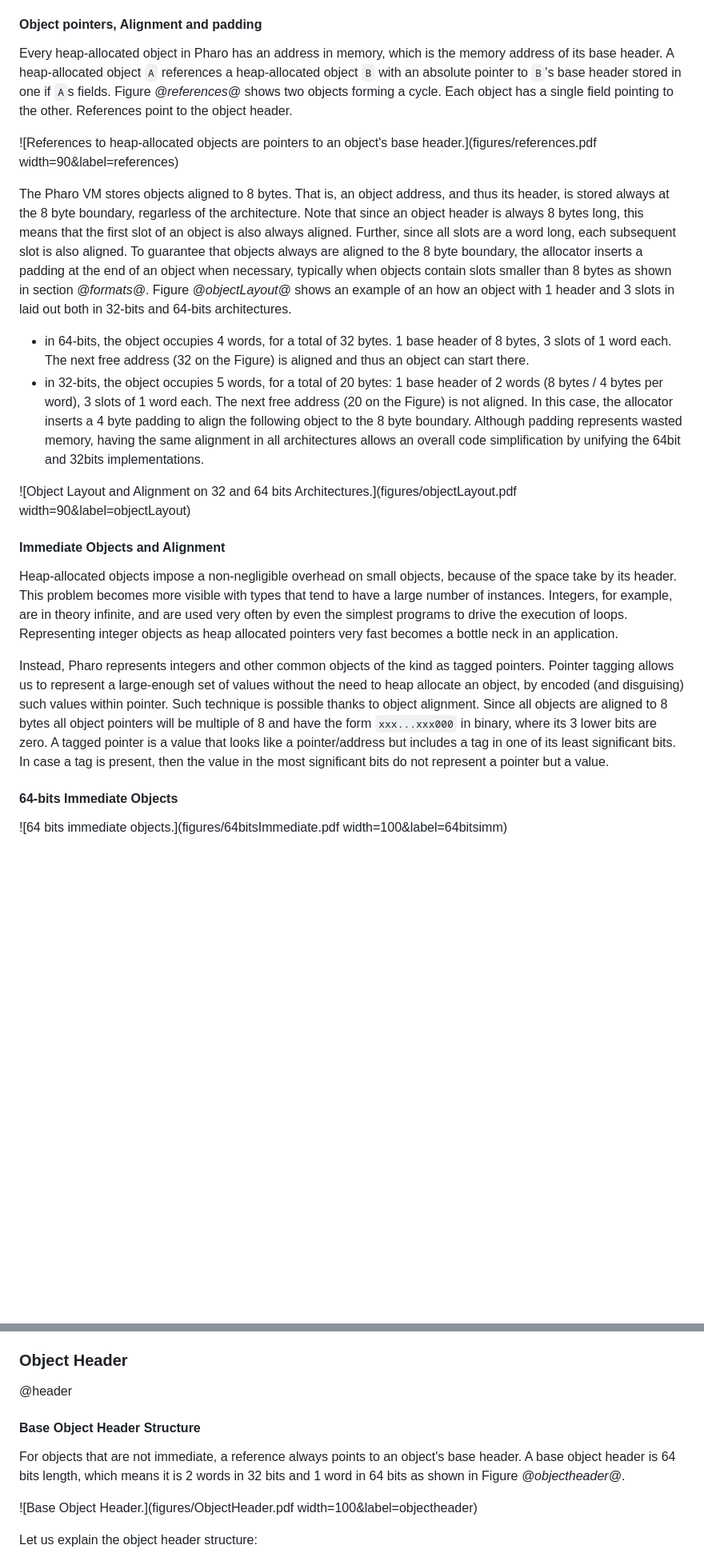
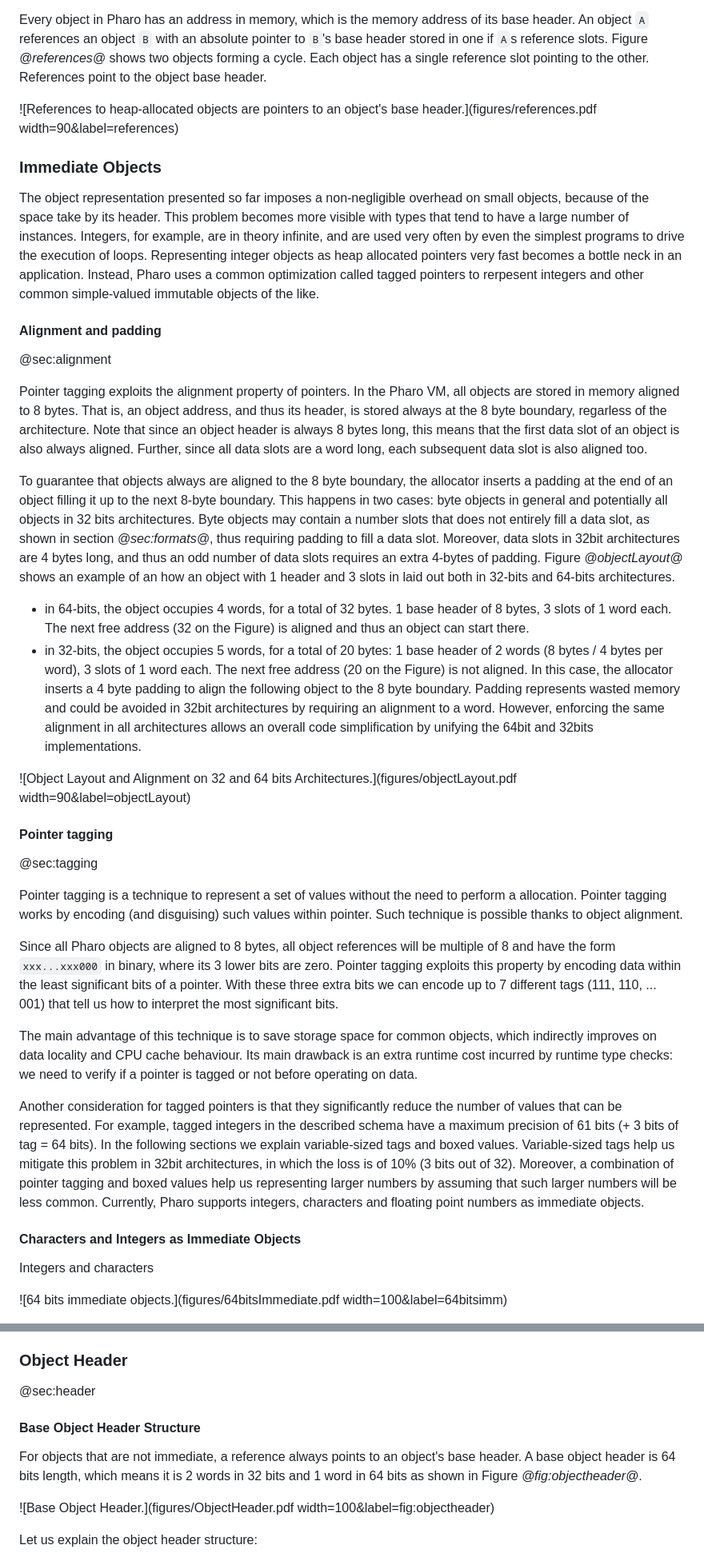
Before and after one commit to SquareBracketAssociates/Booklet-PharoVirtualMachine, a Markdown page: Chapters/ObjectStructure/objectStructure.md, 2 parts joined by grey strips. Shown: that part at 80% size. Rendered like a GitHub page; blank space fills up the shorter version.

Commit message:
Add tagging

```diff
--- a/Chapters/ObjectStructure/objectStructure.md
+++ b/Chapters/ObjectStructure/objectStructure.md
@@ -102,43 +144,66 @@ Pointers to heap-allocated objects work as normal pointers in low-level language
 Immediate objects are objects encoded in invalid object pointers using a technique called tagged pointers that takes advantage of pointer alignment.
 
-#### Object pointers, Alignment and padding
-
-Every heap-allocated object in Pharo has an address in memory, which is the memory address of its base header.
-A heap-allocated object `A` references a heap-allocated object `B` with an absolute pointer to `B`'s base header stored in one if `A`s fields.
-Figure *@references@* shows two objects forming a cycle. Each object has a single field pointing to the other.
-References point to the object header.
+Every object in Pharo has an address in memory, which is the memory address of its base header.
+An object `A` references an object `B` with an absolute pointer to `B`'s base header stored in one if `A`s reference slots.
+Figure *@references@* shows two objects forming a cycle. Each object has a single reference slot pointing to the other.
+References point to the object base header.
 
 ![References to heap-allocated objects are pointers to an object's base header.](figures/references.pdf width=90&label=references)
 
-The Pharo VM stores objects aligned to 8 bytes.
+
+### Immediate Objects
+
+The object representation presented so far imposes a non-negligible overhead on small objects, because of the space take by its header.
+This problem becomes more visible with types that tend to have a large number of instances.
+Integers, for example, are in theory infinite, and are used very often by even the simplest programs to drive the execution of loops.
+Representing integer objects as heap allocated pointers very fast becomes a bottle neck in an application.
+Instead, Pharo uses a common optimization called tagged pointers to rerpesent integers and other common simple-valued immutable objects of the like.
+
+#### Alignment and padding
+@sec:alignment
+
+Pointer tagging exploits the alignment property of pointers.
+In the Pharo VM, all objects are stored in memory aligned to 8 bytes.
 That is, an object address, and thus its header, is stored always at the 8 byte boundary, regarless of the architecture.
-Note that since an object header is always 8 bytes long, this means that the first slot of an object is also always aligned.
-Further, since all slots are a word long, each subsequent slot is also aligned.
-To guarantee that objects always are aligned to the 8 byte boundary, the allocator inserts a padding at the end of an object when necessary, typically when objects contain slots smaller than 8 bytes as shown in section *@formats@*.
+Note that since an object header is always 8 bytes long, this means that the first data slot of an object is also always aligned.
+Further, since all data slots are a word long, each subsequent data slot is also aligned too.
+
+To guarantee that objects always are aligned to the 8 byte boundary, the allocator inserts a padding at the end of an object filling it up to the next 8-byte boundary.
+This happens in two cases: byte objects in general and potentially all objects in 32 bits architectures.
+Byte objects may contain a number slots that does not entirely fill a data slot, as shown in section *@sec:formats@*, thus requiring padding to fill a data slot.
+Moreover, data slots in 32bit architectures are 4 bytes long, and thus an odd number of data slots requires an extra 4-bytes of padding.
 Figure *@objectLayout@* shows an example of an how an object with 1 header and 3 slots in laid out both in 32-bits and 64-bits architectures.
 - in 64-bits, the object occupies 4 words, for a total of 32 bytes. 1 base header of 8 bytes, 3 slots of 1 word each. The next free address \(32 on the Figure\) is aligned and thus an object can start there.
 - in 32-bits, the object occupies 5 words, for a total of 20 bytes: 1 base header of 2 words \(8 bytes / 4 bytes per word\), 3 slots of 1 word each. The next free address \(20 on the Figure\) is not aligned. In this case, the allocator inserts a 4 byte padding to align the following object to the 8 byte boundary.
-Although padding represents wasted memory, having the same alignment in all architectures allows an overall code simplification by unifying the 64bit and 32bits implementations.
+Padding represents wasted memory and could be avoided in 32bit architectures by requiring an alignment to a word.
+However, enforcing the same alignment in all architectures allows an overall code simplification by unifying the 64bit and 32bits implementations.
 
 ![Object Layout and Alignment on 32 and 64 bits Architectures.](figures/objectLayout.pdf width=90&label=objectLayout)
 
+#### Pointer tagging
+@sec:tagging
 
-#### Immediate Objects and Alignment
+Pointer tagging is a technique to represent a set of values without the need to perform a allocation.
+Pointer tagging works by encoding (and disguising) such values within pointer.
+Such technique is possible thanks to object alignment.
 
-Heap-allocated objects impose a non-negligible overhead on small objects, because of the space take by its header.
-This problem becomes more visible with types that tend to have a large number of instances.
-Integers, for example, are in theory infinite, and are used very often by even the simplest programs to drive the execution of loops.
-Representing integer objects as heap allocated pointers very fast becomes a bottle neck in an application.
+Since all Pharo objects are aligned to 8 bytes, all object references will be multiple of 8 and have the form `xxx...xxx000` in binary, where its 3 lower bits are zero.
+Pointer tagging exploits this property by encoding data within the least significant bits of a pointer.
+With these three extra bits we can encode up to 7 different tags (111, 110, ... 001) that tell us how to interpret the most significant bits.
 
-Instead, Pharo represents integers and other common objects of the kind as tagged pointers.
-Pointer tagging allows us to represent a large-enough set of values without the need to heap allocate an object, by encoded (and disguising) such values within pointer.
-Such technique is possible thanks to object alignment.
-Since all objects are aligned to 8 bytes all object pointers will be multiple of 8 and have the form `xxx...xxx000` in binary, where its 3 lower bits are zero.
-A tagged pointer is a value that looks like a pointer/address but includes a tag in one of its least significant bits.
-In case a tag is present, then the value in the most significant bits do not represent a pointer but a value.
+The main advantage of this technique is to save storage space for common objects, which indirectly improves on data locality and CPU cache behaviour.
+Its main drawback is an extra runtime cost incurred by runtime type checks: we need to verify if a pointer is tagged or not before operating on data.
 
+Another consideration for tagged pointers is that they significantly reduce the number of values that can be represented.
+For example, tagged integers in the described schema have a maximum precision of 61 bits (+ 3 bits of tag = 64 bits).
+In the following sections we explain variable-sized tags and boxed values.
+Variable-sized tags help us mitigate this problem in 32bit architectures, in which the loss is of 10% (3 bits out of 32).
+Moreover, a combination of pointer tagging and boxed values help us representing larger numbers by assuming that such larger numbers will be less common.
+Currently, Pharo supports integers, characters and floating point numbers as immediate objects.
 
-#### 64-bits Immediate Objects
+#### Characters and Integers as Immediate Objects
+
+Integers and characters
 
 
 ![64 bits immediate objects.](figures/64bitsImmediate.pdf width=100&label=64bitsimm)
@@ -199,16 +258,16 @@ The VM puts most common classes on the first page to avoid walking over all the
 - The class index does not change over time. It means that optimisations such as the inline cache can directly compare class indexes.
 
 ### Object Header
-@header
+@sec:header
 
 
 #### Base Object Header Structure
 
 
 For objects that are not immediate, a reference always points to an object's base header.
-A base object header is 64 bits length, which means it is 2 words in 32 bits and 1 word in 64 bits as shown in Figure *@objectheader@*.
+A base object header is 64 bits length, which means it is 2 words in 32 bits and 1 word in 64 bits as shown in Figure *@fig:objectheader@*.
 
-![Base Object Header.](figures/ObjectHeader.pdf width=100&label=objectheader)
+![Base Object Header.](figures/ObjectHeader.pdf width=100&label=fig:objectheader)
 
 Let us explain the object header structure:
 
```
Also changed, not shown: other parts of Chapters/ObjectStructure/objectStructure.md (+61 -25 lines).
